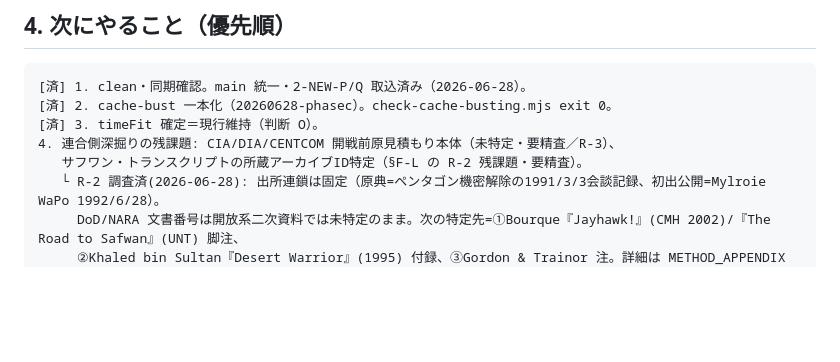
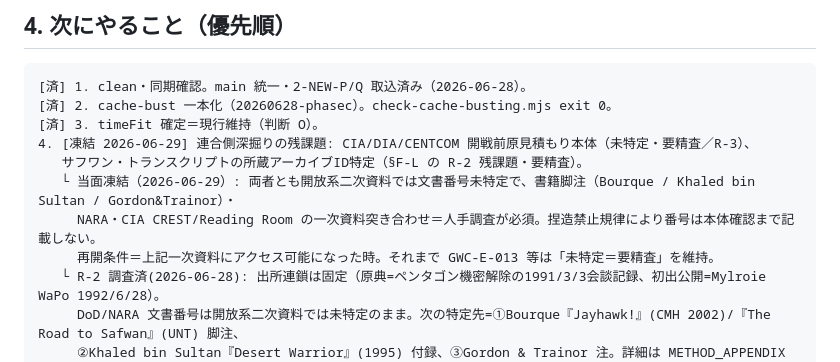
Before and after one commit to M-Morichika/WSA, a Markdown page: HANDOFF.md, the part around the change. Rendered like a GitHub page; blank space fills up the shorter version.

Commit message:
docs: R-2/R-3（連合側深掘り）を当面凍結＝人手調査必須を明記
開放系二次資料では文書番号が未特定で、書籍脚注・NARA・CIA CREST/Reading Room の
一次資料突き合わせ（人手）が必須。自動取得は403等で行き詰まり機械化の射程外。
再開条件＝一次資料アクセス可能時。捏造禁止規律により番号は本体確認まで未記載を維持。

Co-Authored-By: Claude Opus 4.8 <noreply@anthropic.com>

```diff
--- a/HANDOFF.md
+++ b/HANDOFF.md
@@ -63,8 +63,11 @@ node tools/check-cache-busting.mjs  # ⚠️ ドリフト疑い。要確認
 [済] 1. clean・同期確認。main 統一・2-NEW-P/Q 取込済み（2026-06-28）。
 [済] 2. cache-bust 一本化（20260628-phasec）。check-cache-busting.mjs exit 0。
 [済] 3. timeFit 確定＝現行維持（判断 O）。
-4. 連合側深掘りの残課題: CIA/DIA/CENTCOM 開戦前原見積もり本体（未特定・要精査／R-3）、
+4. [凍結 2026-06-29] 連合側深掘りの残課題: CIA/DIA/CENTCOM 開戦前原見積もり本体（未特定・要精査／R-3）、
    サフワン・トランスクリプトの所蔵アーカイブID特定（§F-L の R-2 残課題・要精査）。
+   └ 当面凍結（2026-06-29）: 両者とも開放系二次資料では文書番号未特定で、書籍脚注（Bourque / Khaled bin Sultan / Gordon&Trainor）・
+     NARA・CIA CREST/Reading Room の一次資料突き合わせ＝人手調査が必須。捏造禁止規律により番号は本体確認まで記載しない。
+     再開条件＝上記一次資料にアクセス可能になった時。それまで GWC-E-013 等は「未特定＝要精査」を維持。
    └ R-2 調査済(2026-06-28): 出所連鎖は固定（原典=ペンタゴン機密解除の1991/3/3会談記録、初出公開=Mylroie WaPo 1992/6/28）。
      DoD/NARA 文書番号は開放系二次資料では未特定のまま。次の特定先=①Bourque『Jayhawk!』(CMH 2002)/『The Road to Safwan』(UNT) 脚注、
      ②Khaled bin Sultan『Desert Warrior』(1995) 付録、③Gordon & Trainor 注。詳細は METHOD_APPENDIX §F-L の R-2 調査メモ。
```
Also changed, not shown: docs/METHOD_APPENDIX.md (+1 -1 lines).
